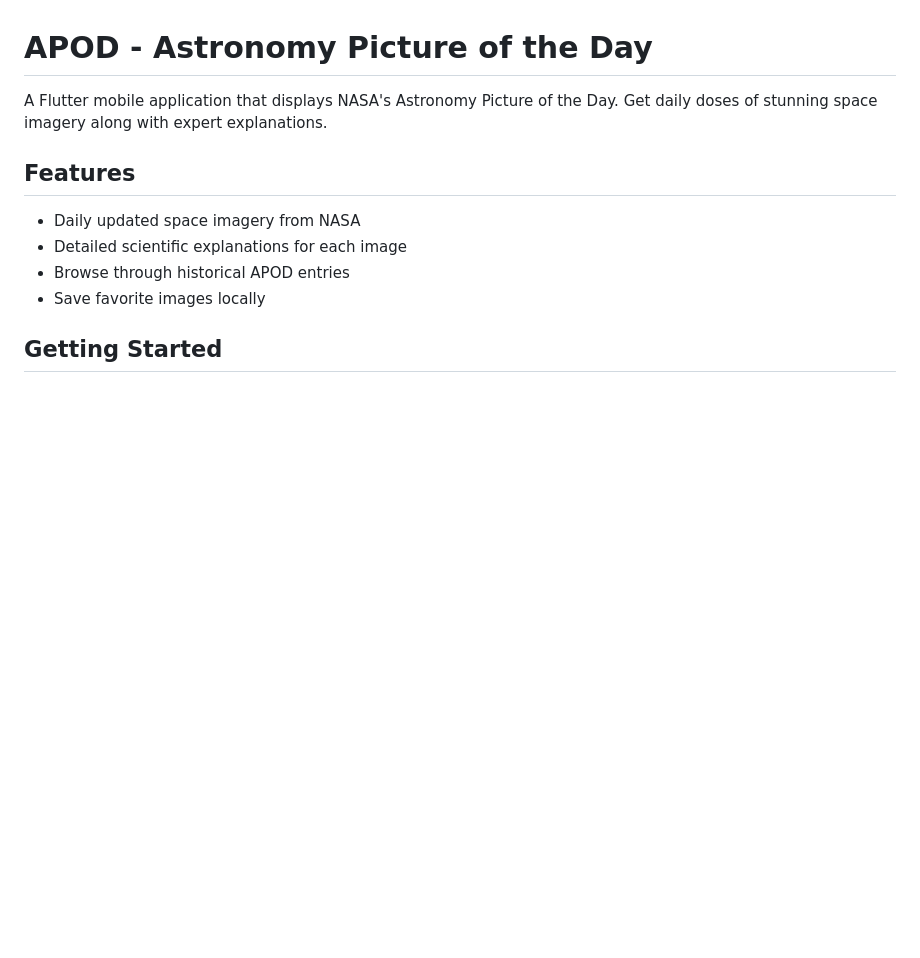
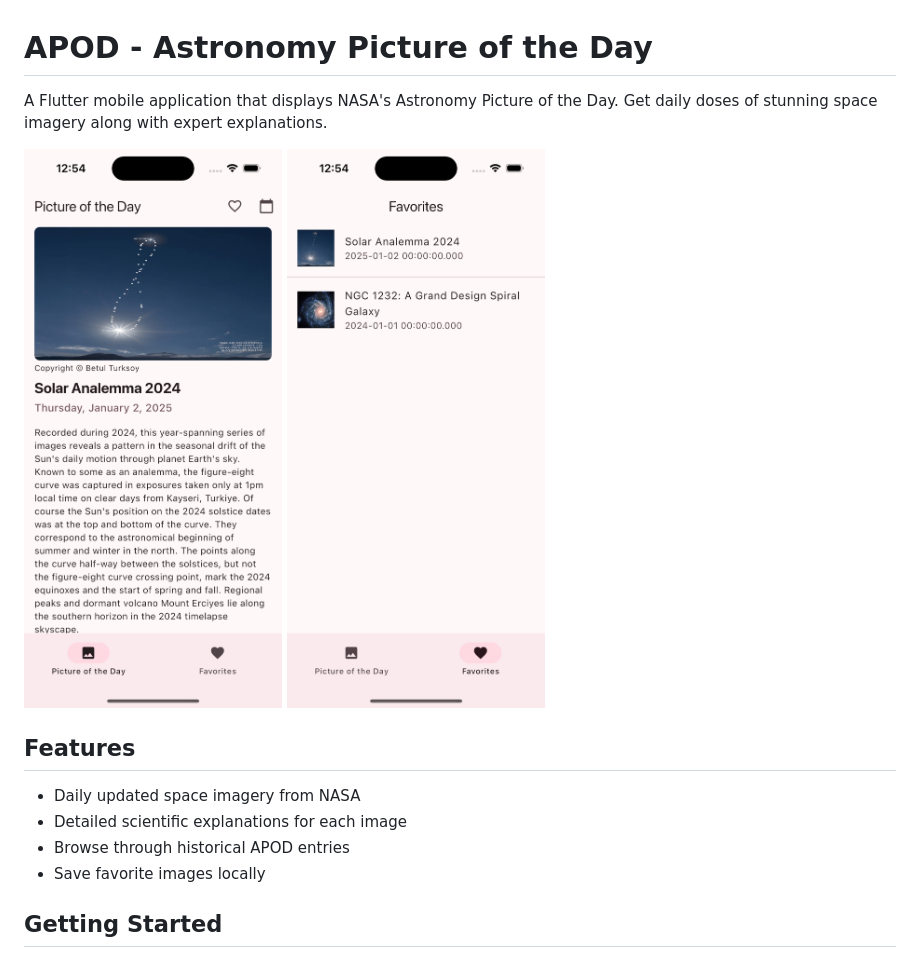
Before and after one commit to shonorio/apod, a Markdown page: README.md, the part around the change. Rendered like a GitHub page; pictures changed too: docs/assets/favorites.png (added), docs/assets/picture_of_the_day.png (added); blank space fills up the shorter version.

Commit message:
docs(README): add images for the Astronomy Picture of the Day and favorites sections to enhance visual appeal

```diff
--- a/README.md
+++ b/README.md
@@ -1,6 +1,9 @@
 # APOD - Astronomy Picture of the Day
 
 A Flutter mobile application that displays NASA's Astronomy Picture of the Day. Get daily doses of stunning space imagery along with expert explanations.
+
+![](./docs//assets/picture_of_the_day.png)
+![](./docs//assets/favorites.png)
 
 ## Features
 
```
